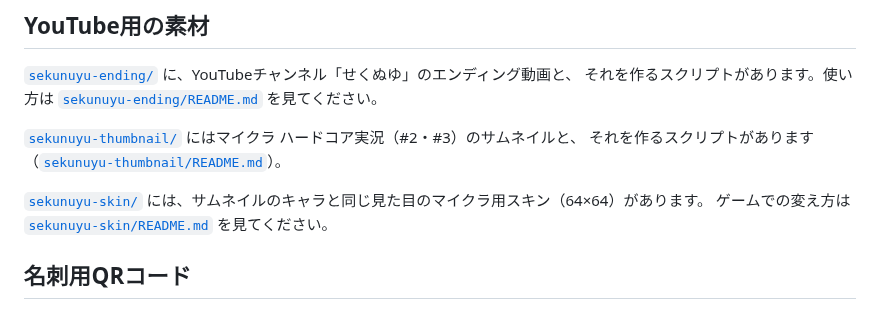
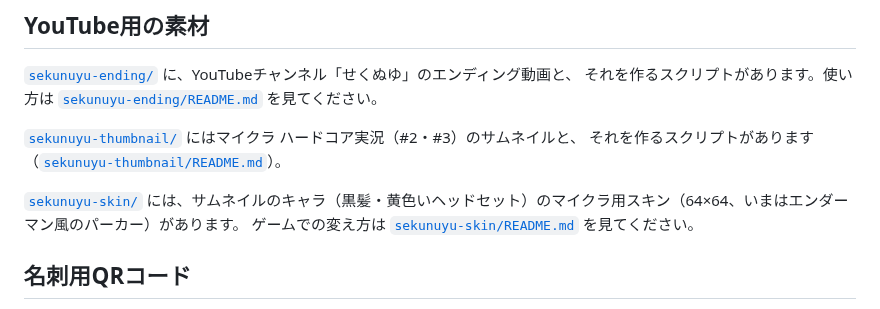
Before and after one commit to kousuke223/-, a Markdown page: README.md, the part around the change. GitHub-like rendering.

```diff
--- a/README.md
+++ b/README.md
@@ -18,7 +18,7 @@
 [`sekunuyu-thumbnail/`](sekunuyu-thumbnail/) にはマイクラ ハードコア実況（#2・#3）のサムネイルと、
 それを作るスクリプトがあります（[`sekunuyu-thumbnail/README.md`](sekunuyu-thumbnail/README.md)）。
 
-[`sekunuyu-skin/`](sekunuyu-skin/) には、サムネイルのキャラと同じ見た目のマイクラ用スキン（64×64）があります。
+[`sekunuyu-skin/`](sekunuyu-skin/) には、サムネイルのキャラ（黒髪・黄色いヘッドセット）のマイクラ用スキン（64×64、いまはエンダーマン風のパーカー）があります。
 ゲームでの変え方は [`sekunuyu-skin/README.md`](sekunuyu-skin/README.md) を見てください。
 
 ## 名刺用QRコード
```
Also changed, not shown: sekunuyu-skin/README.md (+5 -4 lines), sekunuyu-skin/preview.png, sekunuyu-skin/sekunuyu_skin.png, 1 other file.
